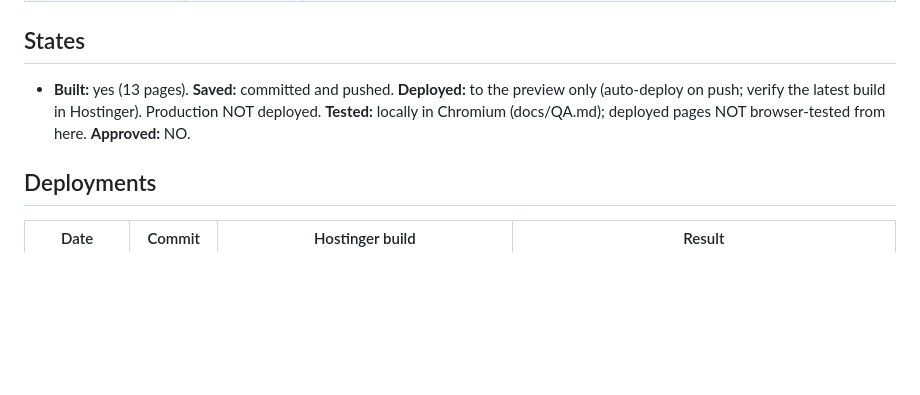
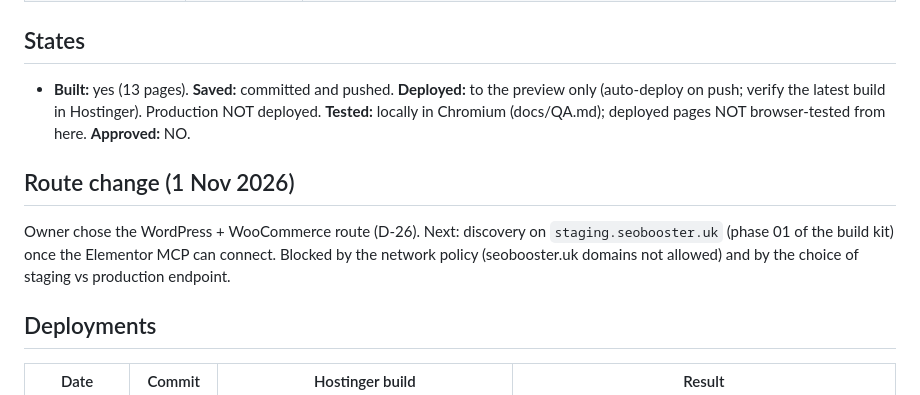
Before and after one commit to zaynawanofficial-creator/testagencypersonal, a Markdown page: docs/STATUS.md, the part around the change. GitHub-like rendering; blank space fills up the shorter version.

```diff
--- a/docs/STATUS.md
+++ b/docs/STATUS.md
@@ -17,6 +17,9 @@ Updated 29 Sep 2026. Branch `claude/seobooster-uk-website-m55o9k`. See the commi
 ## States
 - **Built:** yes (13 pages). **Saved:** committed and pushed. **Deployed:** to the preview only (auto-deploy on push; verify the latest build in Hostinger). Production NOT deployed. **Tested:** locally in Chromium (docs/QA.md); deployed pages NOT browser-tested from here. **Approved:** NO.
 
+## Route change (1 Nov 2026)
+Owner chose the WordPress + WooCommerce route (D-26). Next: discovery on `staging.seobooster.uk` (phase 01 of the build kit) once the Elementor MCP can connect. Blocked by the network policy (seobooster.uk domains not allowed) and by the choice of staging vs production endpoint.
+
 ## Deployments
 | Date | Commit | Hostinger build | Result |
 |---|---|---|---|
```
Also changed, not shown: docs/DECISIONS.md (+2 -0 lines).
